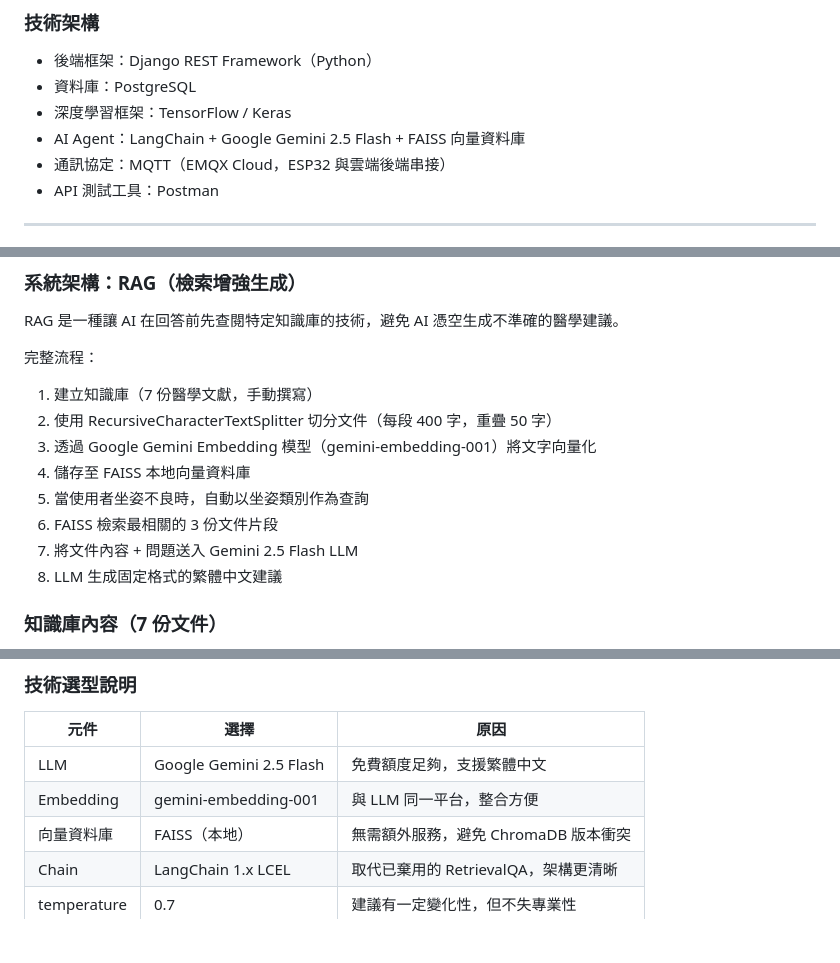
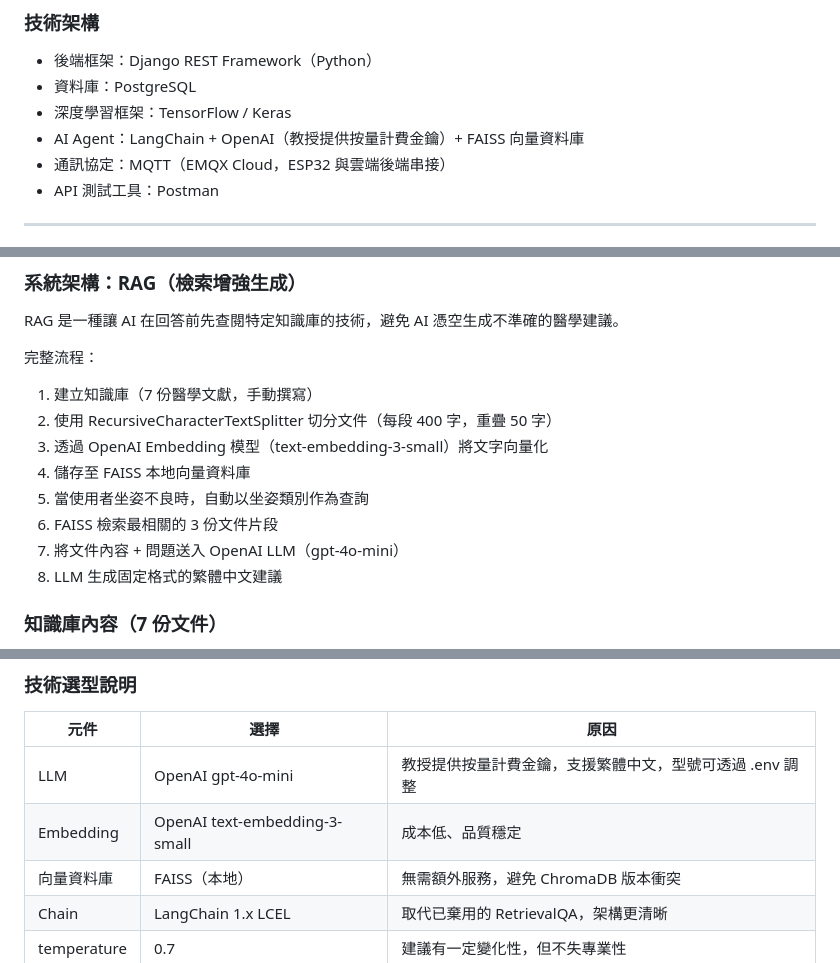
Before and after one commit to Hsin104/smartchair, a Markdown page: notebooklm_source.md, 3 parts joined by grey strips. GitHub-like rendering; blank space fills up the shorter version.

Commit message:
docs: notebooklm_source.md 的 Gemini 介紹文字同步改標 OpenAI
純文件更新，不影響功能，跟 2026-10 的 Gemini → OpenAI 遷移保持一致。

Co-Authored-By: Claude Sonnet 5 <noreply@anthropic.com>

```diff
--- a/notebooklm_source.md
+++ b/notebooklm_source.md
@@ -18,7 +18,7 @@
 - 後端框架：Django REST Framework（Python）
 - 資料庫：PostgreSQL
 - 深度學習框架：TensorFlow / Keras
-- AI Agent：LangChain + Google Gemini 2.5 Flash + FAISS 向量資料庫
+- AI Agent：LangChain + OpenAI（教授提供按量計費金鑰）+ FAISS 向量資料庫
 - 通訊協定：MQTT（EMQX Cloud，ESP32 與雲端後端串接）
 - API 測試工具：Postman
 
@@ -142,11 +142,11 @@ RAG 是一種讓 AI 在回答前先查閱特定知識庫的技術，避免 AI
 完整流程：
 1. 建立知識庫（7 份醫學文獻，手動撰寫）
 2. 使用 RecursiveCharacterTextSplitter 切分文件（每段 400 字，重疊 50 字）
-3. 透過 Google Gemini Embedding 模型（gemini-embedding-001）將文字向量化
+3. 透過 OpenAI Embedding 模型（text-embedding-3-small）將文字向量化
 4. 儲存至 FAISS 本地向量資料庫
 5. 當使用者坐姿不良時，自動以坐姿類別作為查詢
 6. FAISS 檢索最相關的 3 份文件片段
-7. 將文件內容 + 問題送入 Gemini 2.5 Flash LLM
+7. 將文件內容 + 問題送入 OpenAI LLM（gpt-4o-mini）
 8. LLM 生成固定格式的繁體中文建議
 
 ### 知識庫內容（7 份文件）
@@ -185,8 +185,8 @@ RAG 是一種讓 AI 在回答前先查閱特定知識庫的技術，避免 AI
 
 | 元件 | 選擇 | 原因 |
 |------|------|------|
-| LLM | Google Gemini 2.5 Flash | 免費額度足夠，支援繁體中文 |
-| Embedding | gemini-embedding-001 | 與 LLM 同一平台，整合方便 |
+| LLM | OpenAI gpt-4o-mini | 教授提供按量計費金鑰，支援繁體中文，型號可透過 .env 調整 |
+| Embedding | OpenAI text-embedding-3-small | 成本低、品質穩定 |
 | 向量資料庫 | FAISS（本地） | 無需額外服務，避免 ChromaDB 版本衝突 |
 | Chain | LangChain 1.x LCEL | 取代已棄用的 RetrievalQA，架構更清晰 |
 | temperature | 0.7 | 建議有一定變化性，但不失專業性 |
```
Also changed, not shown: other parts of notebooklm_source.md (+1 -1 lines).
